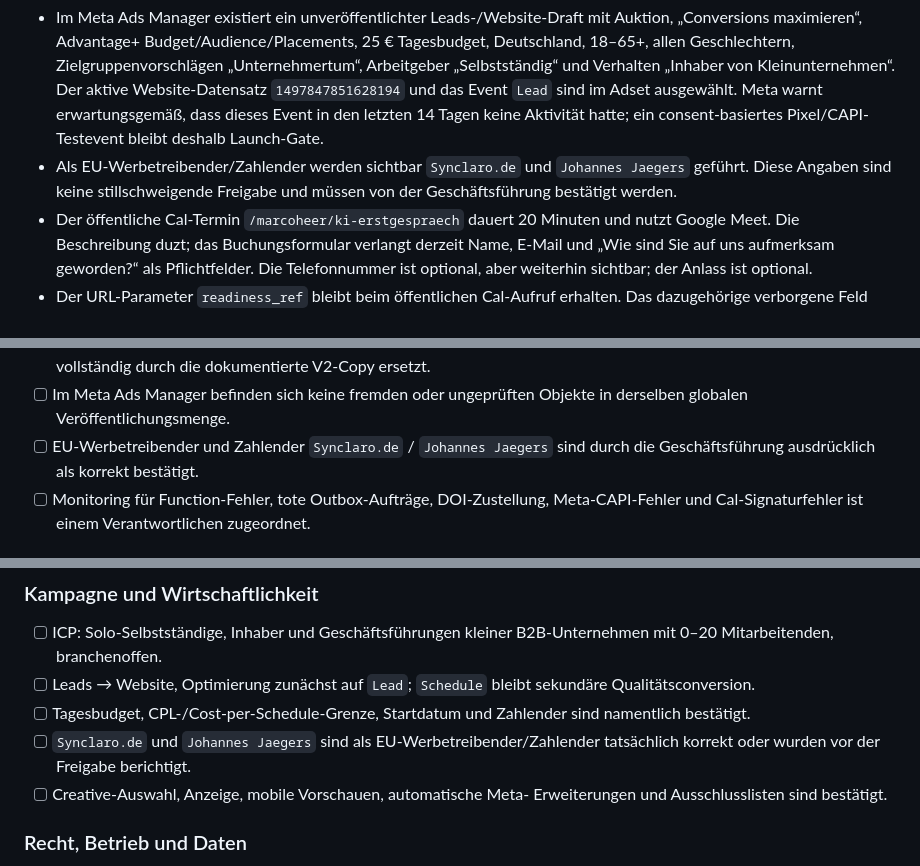
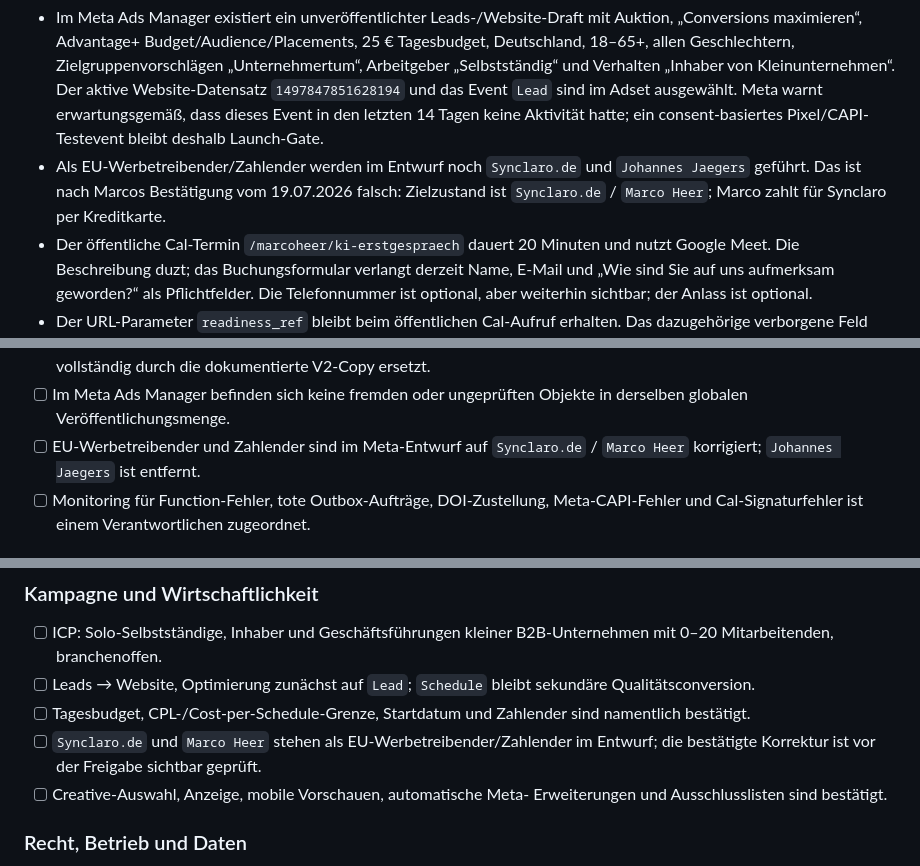
Before and after one commit to quualle/synclaro-ki-audit, a Markdown page: docs/LAUNCH_READINESS.md, 3 parts joined by grey strips. GitHub-like rendering.

```diff
--- a/docs/LAUNCH_READINESS.md
+++ b/docs/LAUNCH_READINESS.md
@@ -26,9 +26,10 @@ Anzeigengruppe `120251380526890206`, Anzeige `120251380526870206`.
   `1497847851628194` und das Event `Lead` sind im Adset ausgewählt. Meta warnt
   erwartungsgemäß, dass dieses Event in den letzten 14 Tagen keine Aktivität
   hatte; ein consent-basiertes Pixel/CAPI-Testevent bleibt deshalb Launch-Gate.
-- Als EU-Werbetreibender/Zahlender werden sichtbar `Synclaro.de` und
-  `Johannes Jaegers` geführt. Diese Angaben sind keine stillschweigende
-  Freigabe und müssen von der Geschäftsführung bestätigt werden.
+- Als EU-Werbetreibender/Zahlender werden im Entwurf noch `Synclaro.de` und
+  `Johannes Jaegers` geführt. Das ist nach Marcos Bestätigung vom 19.07.2026
+  falsch: Zielzustand ist `Synclaro.de` / `Marco Heer`; Marco zahlt für
+  Synclaro per Kreditkarte.
 - Der öffentliche Cal-Termin `/marcoheer/ki-erstgespraech` dauert 20 Minuten und
   nutzt Google Meet. Die Beschreibung duzt; das Buchungsformular verlangt
   derzeit Name, E-Mail und „Wie sind Sie auf uns aufmerksam geworden?“ als
@@ -261,8 +262,8 @@ Keiner dieser Punkte darf stillschweigend als erledigt behandelt werden.
   durch die dokumentierte V2-Copy ersetzt.
 - [ ] Im Meta Ads Manager befinden sich keine fremden oder ungeprüften Objekte
   in derselben globalen Veröffentlichungsmenge.
-- [ ] EU-Werbetreibender und Zahlender `Synclaro.de` / `Johannes Jaegers` sind
-  durch die Geschäftsführung ausdrücklich als korrekt bestätigt.
+- [ ] EU-Werbetreibender und Zahlender sind im Meta-Entwurf auf
+  `Synclaro.de` / `Marco Heer` korrigiert; `Johannes Jaegers` ist entfernt.
 - [ ] Monitoring für Function-Fehler, tote Outbox-Aufträge, DOI-Zustellung,
   Meta-CAPI-Fehler und Cal-Signaturfehler ist einem Verantwortlichen zugeordnet.
 
@@ -463,8 +464,8 @@ und [Webhook-Signatur/Payload-Version](https://cal.com/docs/developing/guides/au
   sekundäre Qualitätsconversion.
 - [ ] Tagesbudget, CPL-/Cost-per-Schedule-Grenze, Startdatum und Zahlender sind
   namentlich bestätigt.
-- [ ] `Synclaro.de` und `Johannes Jaegers` sind als EU-Werbetreibender/Zahlender
-  tatsächlich korrekt oder wurden vor der Freigabe berichtigt.
+- [ ] `Synclaro.de` und `Marco Heer` stehen als EU-Werbetreibender/Zahlender im
+  Entwurf; die bestätigte Korrektur ist vor der Freigabe sichtbar geprüft.
 - [ ] Creative-Auswahl, Anzeige, mobile Vorschauen, automatische Meta-
   Erweiterungen und Ausschlusslisten sind bestätigt.
 
```
Also changed, not shown: docs/META_CAMPAIGN_DRAFT.md (+3 -3 lines).
